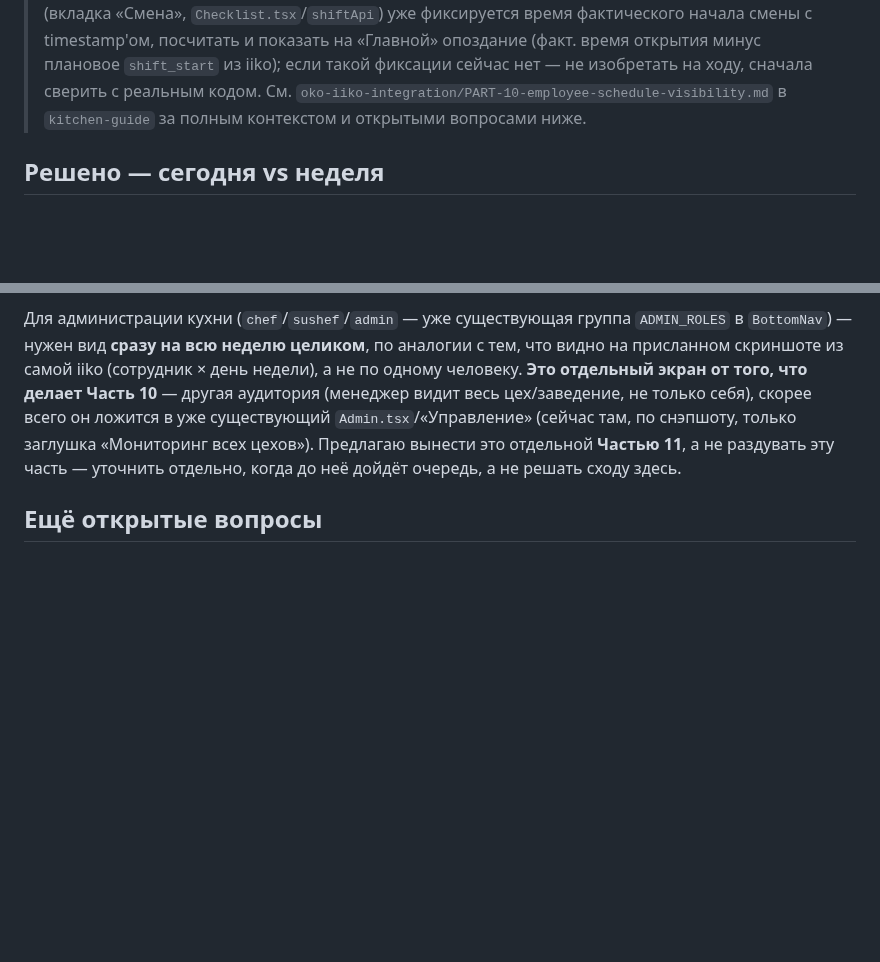
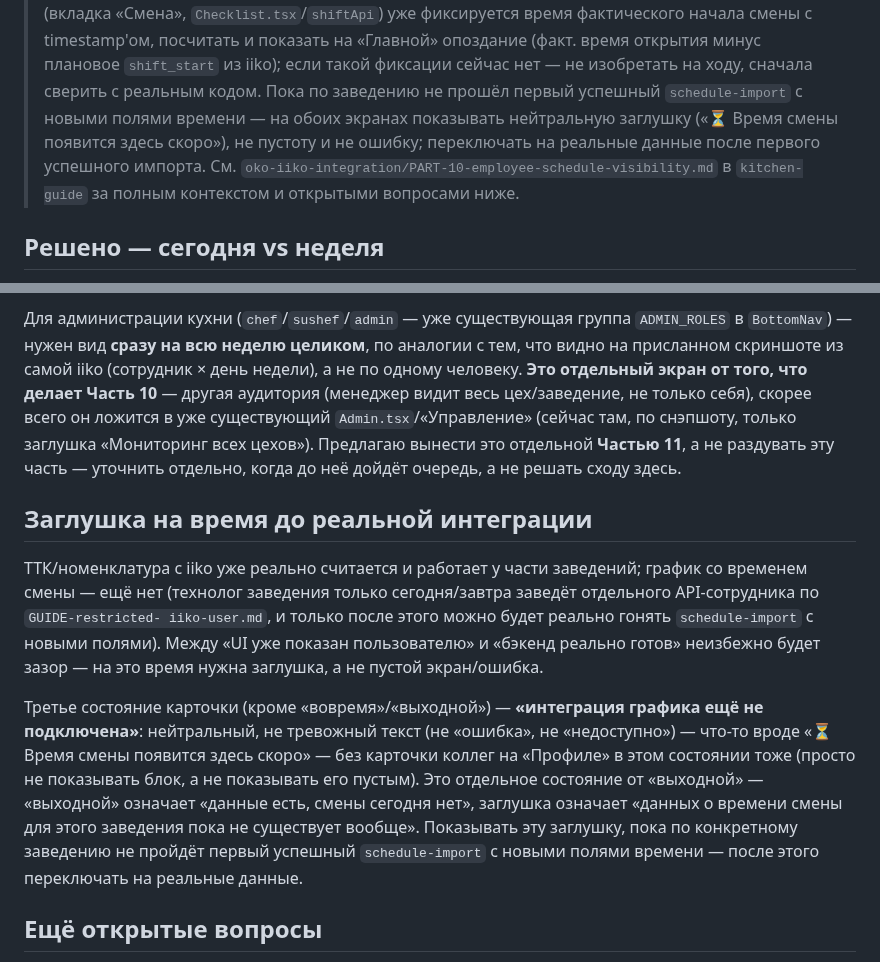
Before and after one commit to alisherphoto10-png/kitchen-guide, a Markdown page: oko-iiko-integration/PART-10-employee-schedule-visibility.md, 2 parts joined by grey strips. GitHub-like rendering; blank space fills up the shorter version.

Commit message:
Part 10: add a not-yet-integrated stub state, distinct from day-off
Rollout gap: ТТК/nomenclature already works live for some restaurants,
schedule-with-time won't until (a) the technologist adds the restricted
API employee (today/tomorrow, per GUIDE-restricted-iiko-user.md) and (b)
schedule-import is extended to persist time fields. Until a restaurant's
first successful schedule-import with the new fields, both the Dashboard
card and the Profile colleagues block should show a neutral 'coming soon'
stub instead of blank/error — separate state from day-off, which implies
data exists but no shift today.

Co-Authored-By: Claude Sonnet 5 <noreply@anthropic.com>
Claude-Session: https://claude.ai/code/session_01Udm53Ws4up6T997wzVgCBP

```diff
--- a/oko-iiko-integration/PART-10-employee-schedule-visibility.md
+++ b/oko-iiko-integration/PART-10-employee-schedule-visibility.md
@@ -173,7 +173,11 @@ timestamp'ом уже сейчас, или это придётся добавл
 > смены с timestamp'ом, посчитать и показать на «Главной» опоздание
 > (факт. время открытия минус плановое `shift_start` из iiko); если такой
 > фиксации сейчас нет — не изобретать на ходу, сначала сверить с реальным
-> кодом. См. `oko-iiko-integration/PART-10-employee-schedule-visibility.md`
+> кодом. Пока по заведению не прошёл первый успешный `schedule-import` с
+> новыми полями времени — на обоих экранах показывать нейтральную
+> заглушку («⏳ Время смены появится здесь скоро»), не пустоту и не
+> ошибку; переключать на реальные данные после первого успешного импорта.
+> См. `oko-iiko-integration/PART-10-employee-schedule-visibility.md`
 > в `kitchen-guide` за полным контекстом и открытыми вопросами ниже.
 
 ## Решено — сегодня vs неделя
@@ -196,6 +200,27 @@ iiko (сотрудник × день недели), а не по одному ч
 **Частью 11**, а не раздувать эту часть — уточнить отдельно, когда до неё
 дойдёт очередь, а не решать сходу здесь.
 
+## Заглушка на время до реальной интеграции
+
+ТТК/номенклатура с iiko уже реально считается и работает у части
+заведений; график со временем смены — ещё нет (технолог заведения только
+сегодня/завтра заведёт отдельного API-сотрудника по `GUIDE-restricted-
+iiko-user.md`, и только после этого можно будет реально гонять
+`schedule-import` с новыми полями). Между «UI уже показан пользователю» и
+«бэкенд реально готов» неизбежно будет зазор — на это время нужна
+заглушка, а не пустой экран/ошибка.
+
+Третье состояние карточки (кроме «вовремя»/«выходной») — **«интеграция
+графика ещё не подключена»**: нейтральный, не тревожный текст (не
+«ошибка», не «недоступно») — что-то вроде «⏳ Время смены появится здесь
+скоро» — без карточки коллег на «Профиле» в этом состоянии тоже (просто
+не показывать блок, а не показывать его пустым). Это отдельное состояние
+от «выходной» — «выходной» означает «данные есть, смены сегодня нет»,
+заглушка означает «данных о времени смены для этого заведения пока не
+существует вообще». Показывать эту заглушку, пока по конкретному
+заведению не пройдёт первый успешный `schedule-import` с новыми полями
+времени — после этого переключать на реальные данные.
+
 ## Ещё открытые вопросы
 
 1. Снэпшот `oko-kitchen-frontend.tar.gz` в этом репозитории — насколько
```
